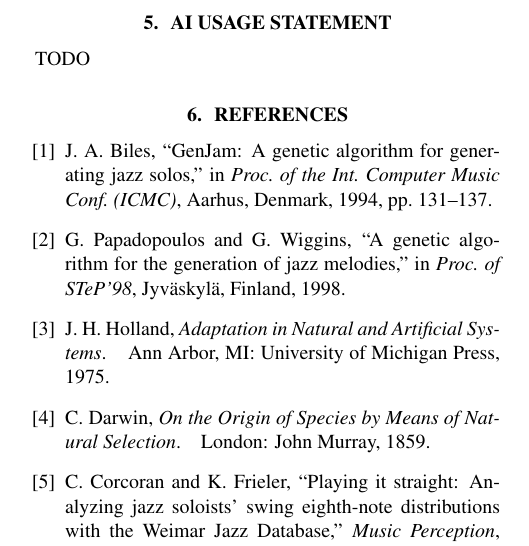
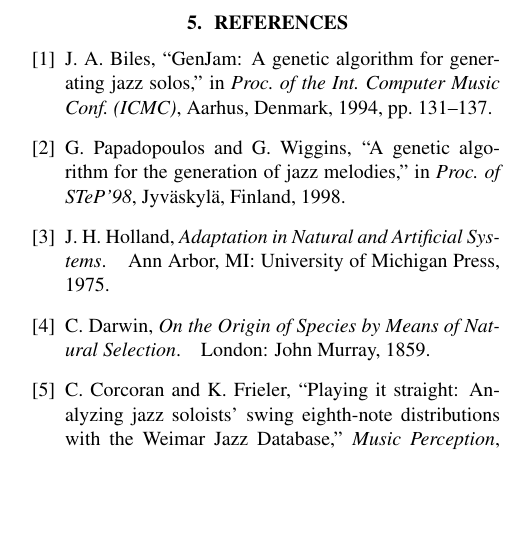
Before and after one commit to Chbmleao/jazz-sax-ga, a LaTeX paper (paper/main.tex, which reads paper/sections/ai-usage.tex): part of one column of page 2 of 2, cut at the place of the change, the shorter picture padded with empty space. Compiled offline with pdfLaTeX.

Commit message:
feat: remove ai usage section, since its already described in readme file

```diff
--- a/paper/main.tex
+++ b/paper/main.tex
@@ -35,11 +35,6 @@
 \input{sections/methodology}
 \input{sections/results-discussion}
 
-% Not counted in the page limit.
-\input{sections/ai-usage}
-
-% Lists every entry in references.bib, cited or not. Remove once all papers are cited in
-% the text: ISMIR asks that every listed reference is cited.
 \nocite{*}
 \bibliography{references}
 
--- a/paper/sections/ai-usage.tex
+++ /dev/null
@@ -1,4 +0,0 @@
-\section{AI Usage Statement}
-% Optional section in the ISMIR template, not counted in the page limit. Keep it consistent
-% with the "AI use" section of the README.
-TODO
```
